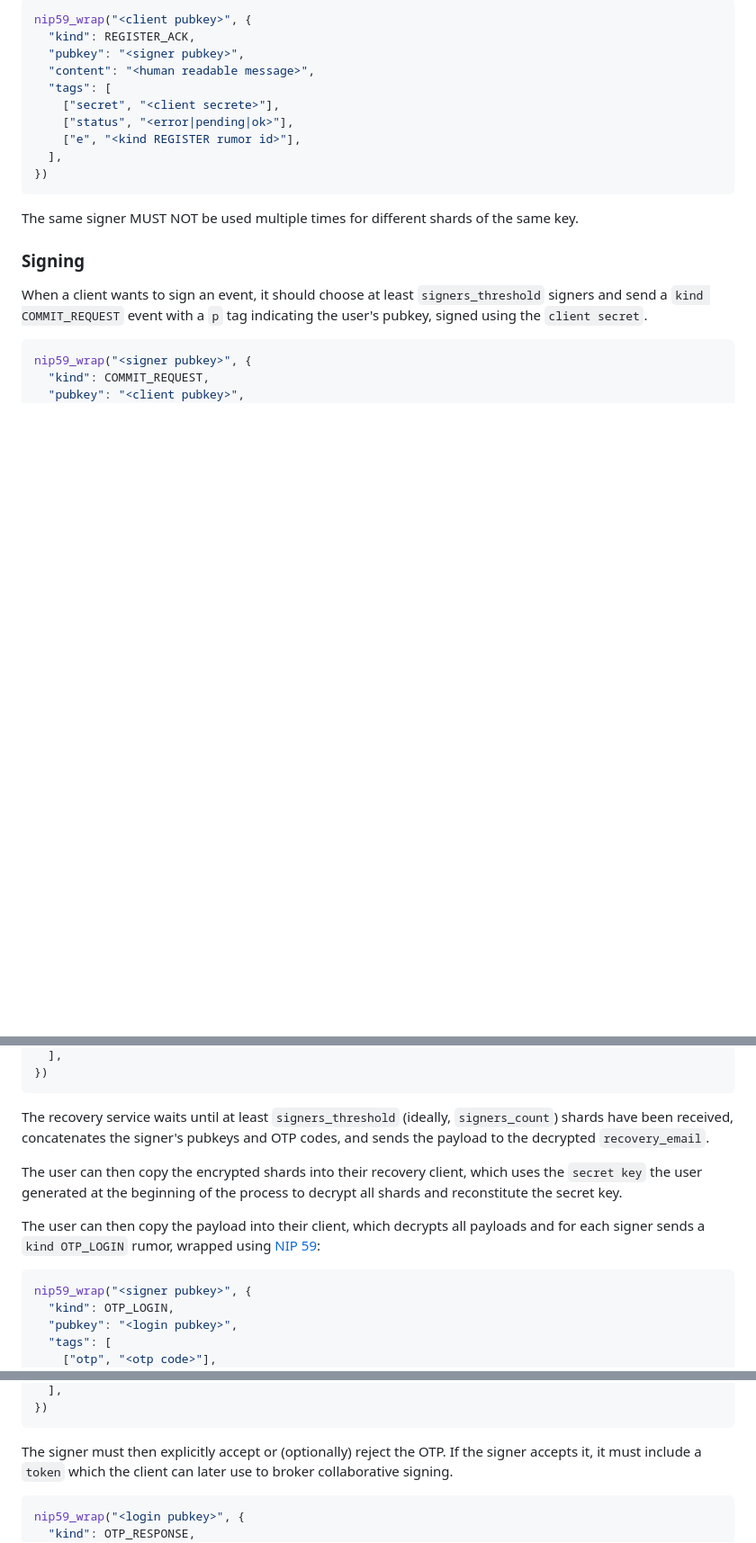
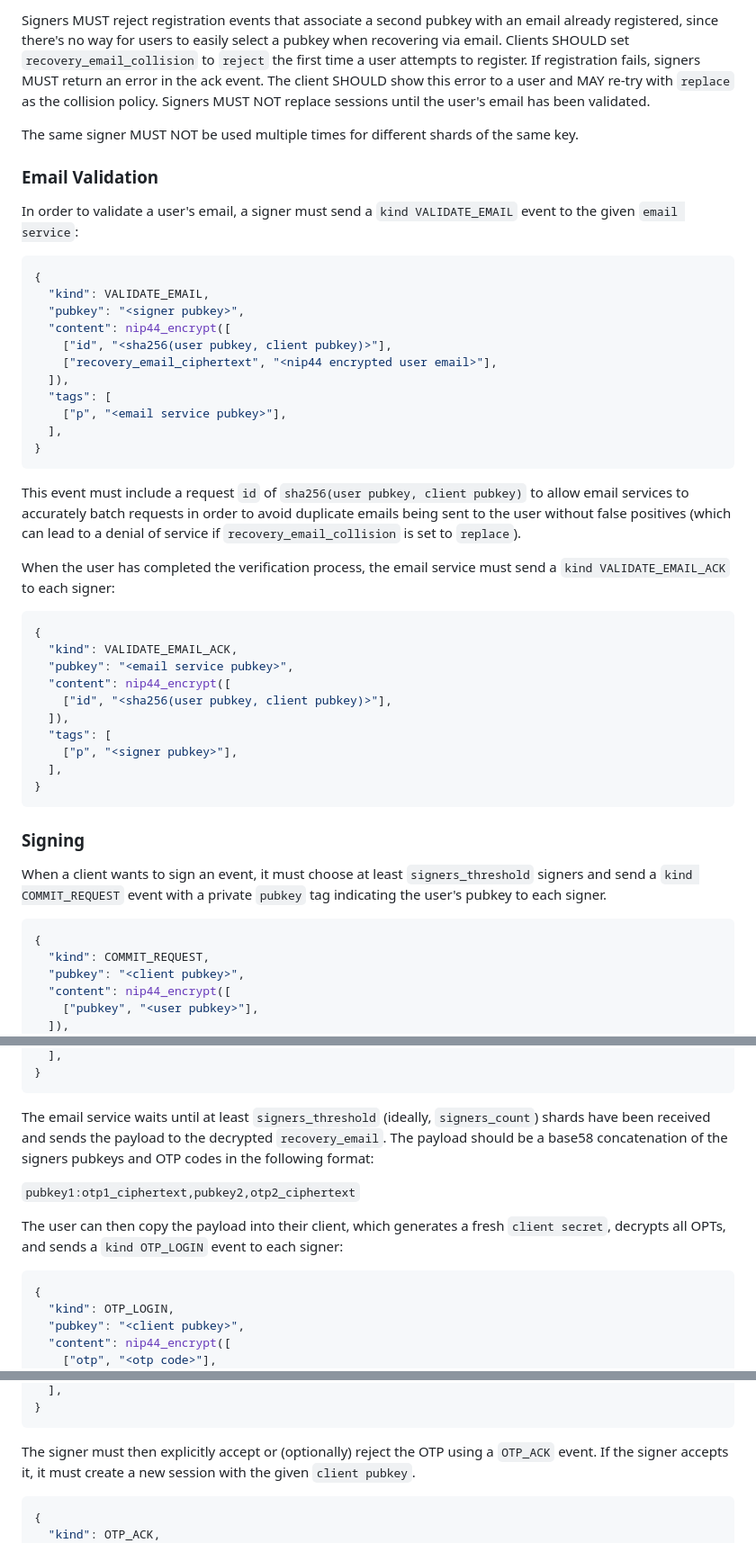
Before and after one commit to coracle-social/pomade, a Markdown page: plan.md, 3 parts joined by grey strips. Shown at 90% size. Rendered like a GitHub page; blank space fills up the shorter version.

````diff
--- a/plan.md
+++ b/plan.md
@@ -68,25 +102,52 @@ The signer must then explicitly accept or (optionally) reject the shard. If the
 
-```typescript
-nip59_wrap("<client pubkey>", {
-  "kind": REGISTER_ACK,
-  "pubkey": "<signer pubkey>",
-  "content": "<human readable message>",
-  "tags": [
-    ["secret", "<client secrete>"],
-    ["status", "<error|pending|ok>"],
-    ["e", "<kind REGISTER rumor id>"],
-  ],
-})
-```
+Signers MUST reject registration events that associate a second pubkey with an email already registered, since there's no way for users to easily select a pubkey when recovering via email. Clients SHOULD set `recovery_email_collision` to `reject` the first time a user attempts to register. If registration fails, signers MUST return an error in the ack event. The client SHOULD show this error to a user and MAY re-try with `replace` as the collision policy. Signers MUST NOT replace sessions until the user's email has been validated.
 
 The same signer MUST NOT be used multiple times for different shards of the same key.
 
+### Email Validation
+
+In order to validate a user's email, a signer must send a `kind VALIDATE_EMAIL` event to the given `email service`:
+
+```typescript
+{
+  "kind": VALIDATE_EMAIL,
+  "pubkey": "<signer pubkey>",
+  "content": nip44_encrypt([
+    ["id", "<sha256(user pubkey, client pubkey)>"],
+    ["recovery_email_ciphertext", "<nip44 encrypted user email>"],
+  ]),
+  "tags": [
+    ["p", "<email service pubkey>"],
+  ],
+}
+```
+
+This event must include a request `id` of `sha256(user pubkey, client pubkey)` to allow email services to accurately batch requests in order to avoid duplicate emails being sent to the user without false positives (which can lead to a denial of service if `recovery_email_collision` is set to `replace`).
+
+When the user has completed the verification process, the email service must send a `kind VALIDATE_EMAIL_ACK` to each signer:
+
+```typescript
+{
+  "kind": VALIDATE_EMAIL_ACK,
+  "pubkey": "<email service pubkey>",
+  "content": nip44_encrypt([
+    ["id", "<sha256(user pubkey, client pubkey)>"],
+  ]),
+  "tags": [
+    ["p", "<signer pubkey>"],
+  ],
+}
+```
+
 ### Signing
 
-When a client wants to sign an event, it should choose at least `signers_threshold` signers and send a `kind COMMIT_REQUEST` event with a `p` tag indicating the user's pubkey, signed using the `client secret`.
+When a client wants to sign an event, it must choose at least `signers_threshold` signers and send a `kind COMMIT_REQUEST` event with a private `pubkey` tag indicating the user's pubkey to each signer.
 
 ```typescript
-nip59_wrap("<signer pubkey>", {
+{
   "kind": COMMIT_REQUEST,
   "pubkey": "<client pubkey>",
+  "content": nip44_encrypt([
+    ["pubkey", "<user pubkey>"],
+  ]),
   "tags": [
@@ -218,17 +319,17 @@ nip59_wrap("<recovery service pubkey>", {
   ],
-})
+}
 ```
 
-The recovery service waits until at least `signers_threshold` (ideally, `signers_count`) shards have been received, concatenates the signer's pubkeys and OTP codes, and sends the payload to the decrypted `recovery_email`.
+The email service waits until at least `signers_threshold` (ideally, `signers_count`) shards have been received and sends the payload to the decrypted `recovery_email`. The payload should be a base58 concatenation of the signers pubkeys and OTP codes in the following format:
 
-The user can then copy the encrypted shards into their recovery client, which uses the `secret key` the user generated at the beginning of the process to decrypt all shards and reconstitute the secret key.
+`pubkey1:otp1_ciphertext,pubkey2,otp2_ciphertext`
 
-The user can then copy the payload into their client, which decrypts all payloads and for each signer sends a `kind OTP_LOGIN` rumor, wrapped using [NIP 59](59.md):
+The user can then copy the payload into their client, which generates a fresh `client secret`, decrypts all OPTs, and sends a `kind OTP_LOGIN` event to each signer:
 
 ```typescript
-nip59_wrap("<signer pubkey>", {
+{
   "kind": OTP_LOGIN,
-  "pubkey": "<login pubkey>",
-  "tags": [
+  "pubkey": "<client pubkey>",
+  "content": nip44_encrypt([
     ["otp", "<otp code>"],
     ["recovery_email_hash", "<sha256 of user email>"],
@@ -235,10 +339,10 @@ nip59_wrap("<signer pubkey>", {
   ],
-})
+}
 ```
 
-The signer must then explicitly accept or (optionally) reject the OTP. If the signer accepts it, it must include a `token` which the client can later use to broker collaborative signing.
+The signer must then explicitly accept or (optionally) reject the OTP using a `OTP_ACK` event. If the signer accepts it, it must create a new session with the given `client pubkey`.
 
 ```typescript
-nip59_wrap("<login pubkey>", {
-  "kind": OTP_RESPONSE,
+{
+  "kind": OTP_ACK,
   "pubkey": "<signer pubkey>",
````
Also changed, not shown: other parts of plan.md (+139 -60 lines).
